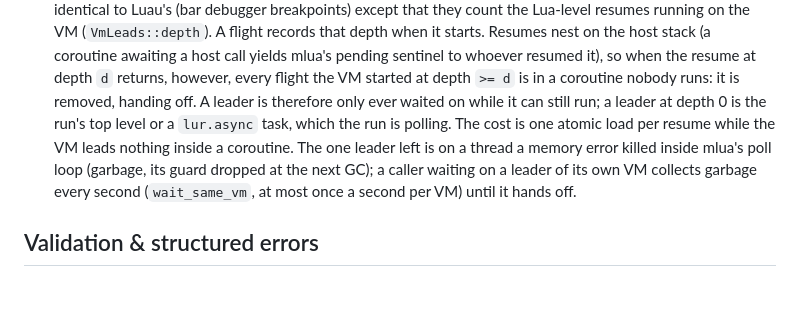
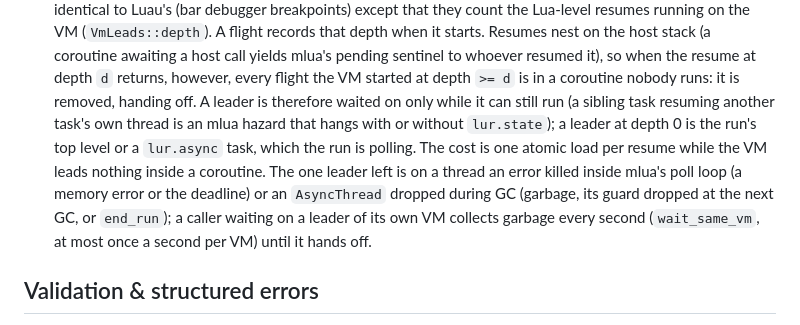
Before and after one commit to henry40408/lur, a Markdown page: ARCHITECTURE.md, the part around the change. Rendered like a GitHub page; blank space fills up the shorter version.

```diff
--- a/ARCHITECTURE.md
+++ b/ARCHITECTURE.md
@@ -333,11 +333,13 @@ Invariants:
   Resumes nest on the host stack (a coroutine awaiting a host call yields mlua's pending
   sentinel to whoever resumed it), so when the resume at depth `d` returns, however, every
   flight the VM started at depth `>= d` is in a coroutine nobody runs: it is removed,
-  handing off. A leader is therefore only ever waited on while it can still run; a leader
+  handing off. A leader is therefore waited on only while it can still run (a sibling task resuming
+  another task's own thread is an mlua hazard that hangs with or without `lur.state`); a leader
   at depth 0 is the run's top level or a `lur.async` task, which the run is polling. The
   cost is one atomic load per resume while the VM leads nothing inside a coroutine. The
-  one leader left is on a thread a memory error killed inside mlua's poll loop (garbage,
-  its guard dropped at the next GC); a caller waiting on a leader of its own VM collects
+  one leader left is on a thread an error killed inside mlua's poll loop (a memory error or
+  the deadline) or an `AsyncThread` dropped during GC (garbage, its guard dropped at the
+  next GC, or `end_run`); a caller waiting on a leader of its own VM collects
   garbage every second (`wait_same_vm`, at most once a second per VM) until it hands off.
 
 ## Validation & structured errors
```
Also changed, not shown: docs/decisions.md (+4 -3 lines).
